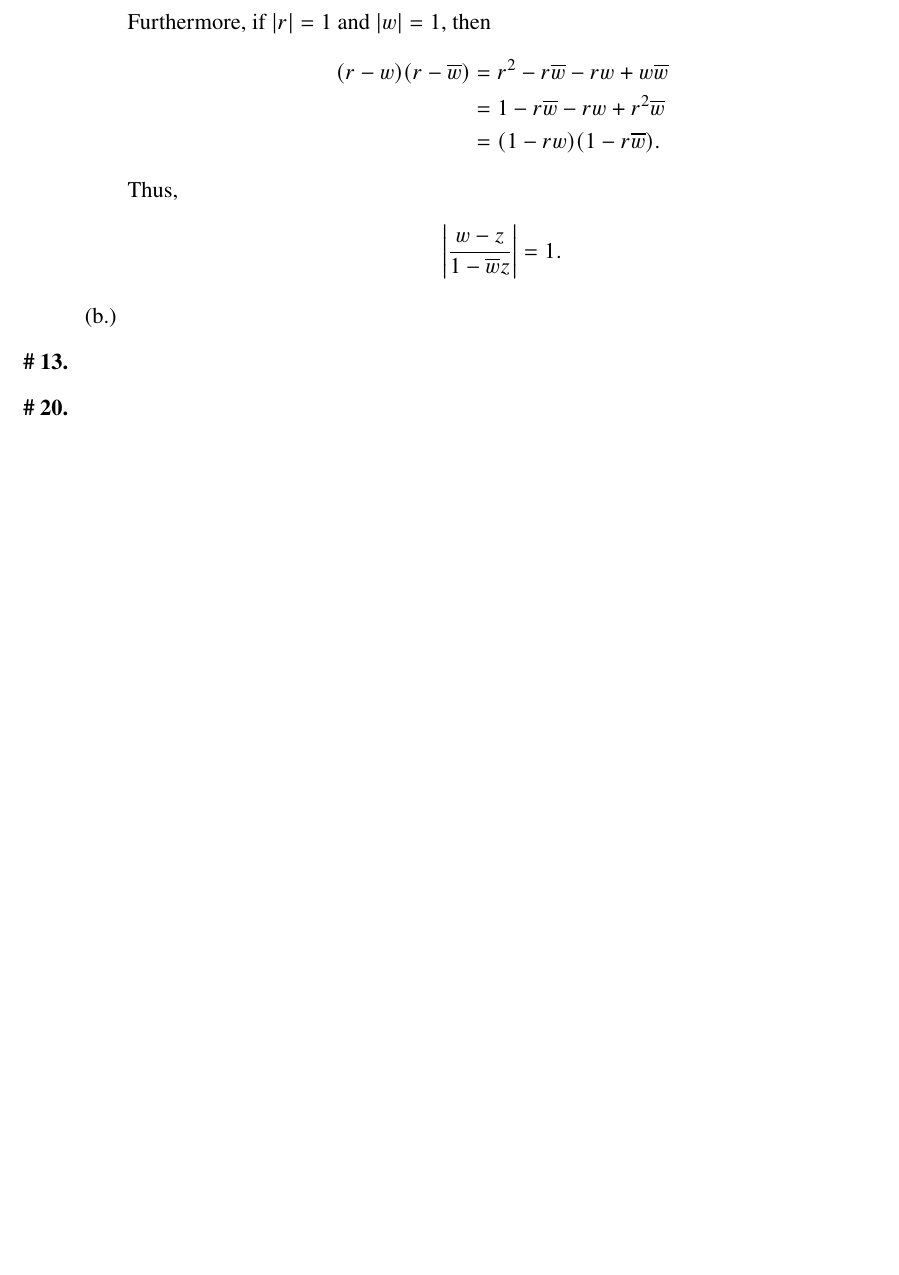
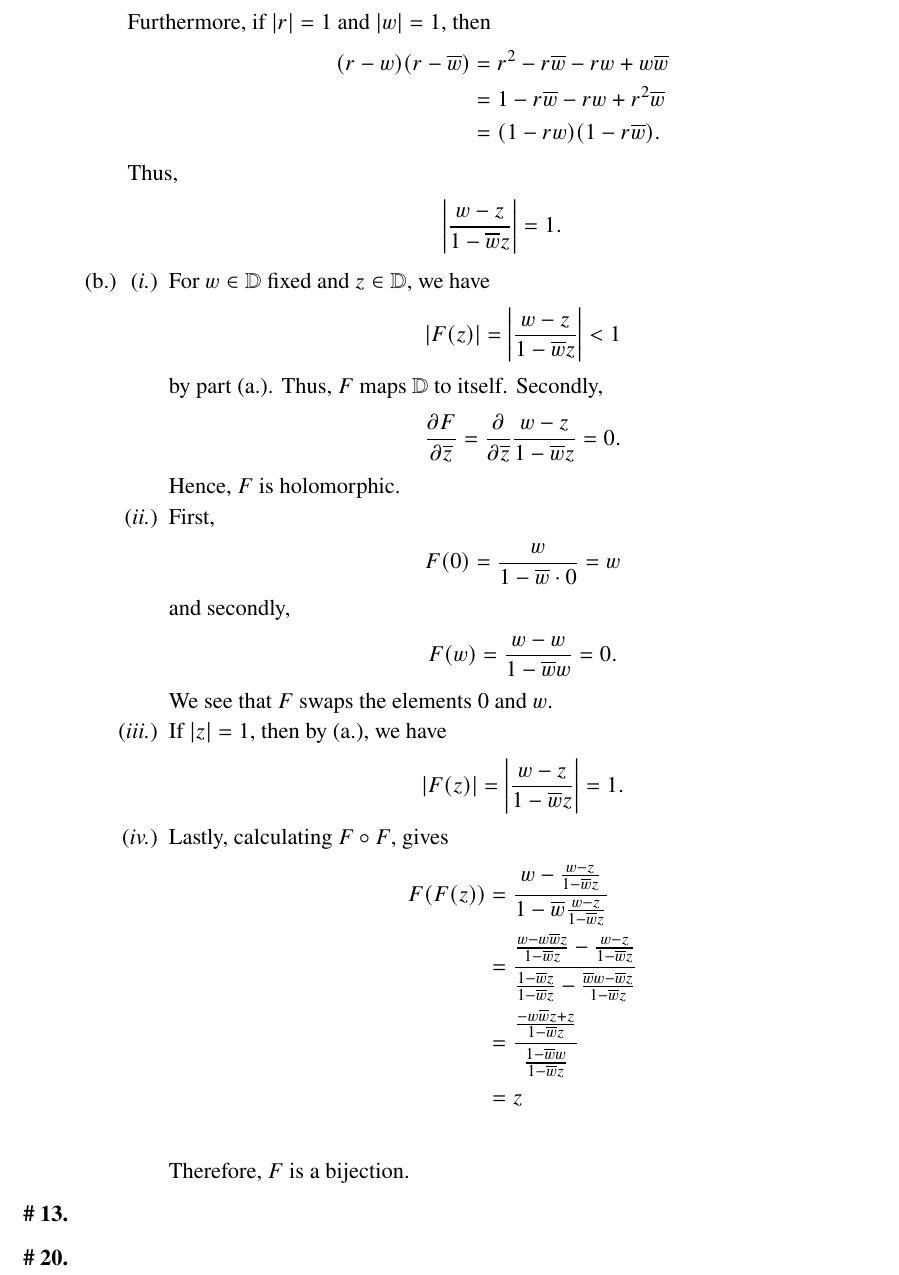
Before and after one commit to nickarsenault/gradschool, a LaTeX problem sheet (HW1_Arsenault.tex): part of page 2 of 2, cut so that both start at the same text, the shorter picture padded with empty space. Compiled offline with pdfLaTeX.

Commit message:
Add files via upload
Updated HW 1 Complex

```diff
--- a/HW1_Arsenault.tex
+++ b/HW1_Arsenault.tex
@@ -182,6 +182,39 @@ Thus,
   \abs{\frac{w-z}{1 - \overline{w} z}} = 1.
 \end{align*}
 \item[(b.)]
+  \begin{itemize}
+    \item[(\textit{i.})]
+      For $w \in \mathbb{D}$ fixed and $z \in \mathbb{D}$, we have
+      \begin{align*}
+        \abs{F(z)} = \abs{\frac{w-z}{1-\overline{w}z}} < 1
+      \end{align*}
+      by part (a.).  Thus, $F$ maps $\mathbb{D}$ to itself.  Secondly,
+      \begin{align*}
+        \pdv{F}{\overline{z}} = \pdv{\overline{z}} \frac{w-z}{1 - \overline{w}z} = 0.
+      \end{align*}
+     Hence, $F$ is holomorphic.
+    \item[(\textit{ii.})]  First,
+      \begin{align*}
+        F(0) = \frac{w}{1 - \overline{w}\cdot 0} = w
+      \end{align*}
+      and secondly,
+      \begin{align*}
+        F(w) = \frac{w-w}{1 - \overline{w}w} = 0.
+      \end{align*}
+      We see that $F$ swaps the elements $0$ and $w$.
+    \item[(\textit{iii.})]  If $\abs{z} = 1$, then by (a.), we have
+      \begin{align*}
+        \abs{F(z)} = \abs{\frac{w-z}{1-\overline{w}z}} = 1.
+      \end{align*}
+    \item[(\textit{iv.})]  Lastly, calculating $F \circ F$, gives
+      \begin{align*}
+        F(F(z)) &= \frac{w - \frac{w-z}{1-\overline{w}z}}{1 - \overline{w} \frac{w-z}{1-\overline{w}z}} \\
+         &= \frac{\frac{w - w \overline{w}z}{1-\overline{w}z} - \frac{w-z}{1-\overline{w}z}}{\frac{1-\overline{w}z}{1-\overline{w}z} - \frac{\overline{w}w-\overline{w}z}{1-\overline{w}z}} \\
+         &= \frac{\frac{- w \overline{w}z + z}{1-\overline{w}z}}{\frac{1-\overline{w}w}{1-\overline{w}z}} \\
+        &=  z \\
+      \end{align*}
+      Therefore, $F$ is a bijection.
+  \end{itemize}
      \end{itemize}
    \item[\textbf{\# 13.}]
    \item[\textbf{\# 20.}]
```
